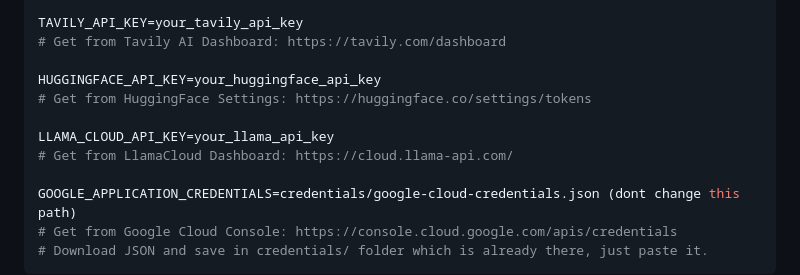
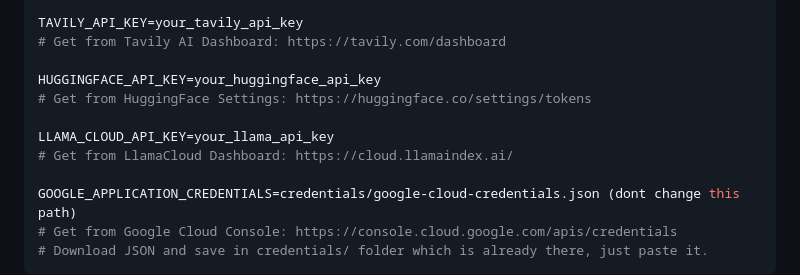
Before and after one commit to shreeistein98/KnowFlow_CG, a Markdown page: README.md, the part around the change. Rendered like a GitHub page.

```diff
--- a/README.md
+++ b/README.md
@@ -89,7 +89,7 @@ HUGGINGFACE_API_KEY=your_huggingface_api_key
 # Get from HuggingFace Settings: https://huggingface.co/settings/tokens
 
 LLAMA_CLOUD_API_KEY=your_llama_api_key
-# Get from LlamaCloud Dashboard: https://cloud.llama-api.com/
+# Get from LlamaCloud Dashboard: https://cloud.llamaindex.ai/
 
 GOOGLE_APPLICATION_CREDENTIALS=credentials/google-cloud-credentials.json (dont change this path)
 # Get from Google Cloud Console: https://console.cloud.google.com/apis/credentials
```
